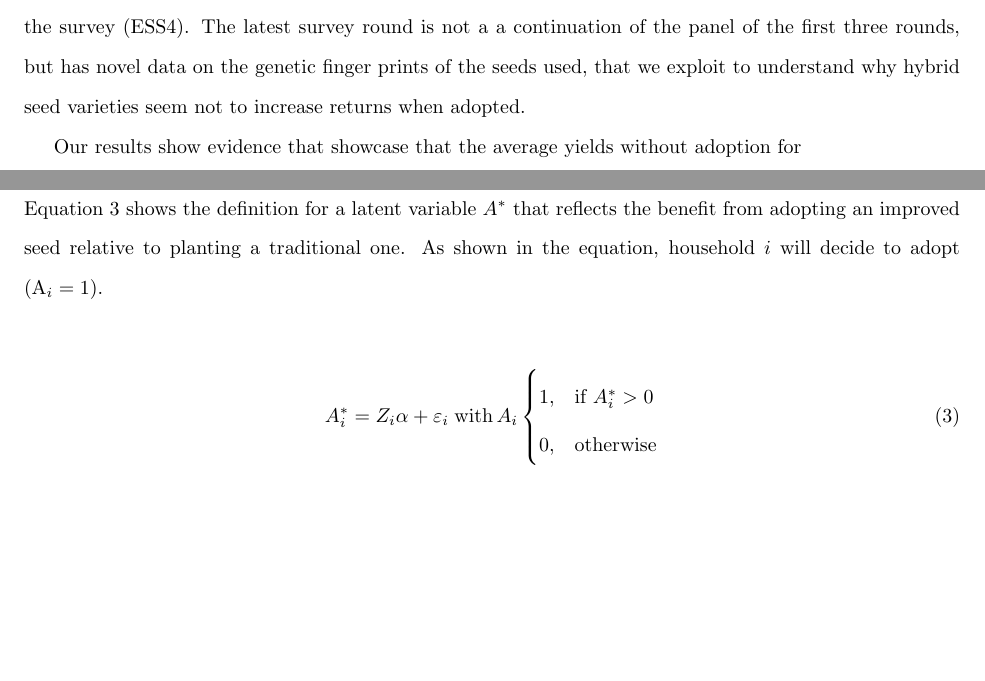
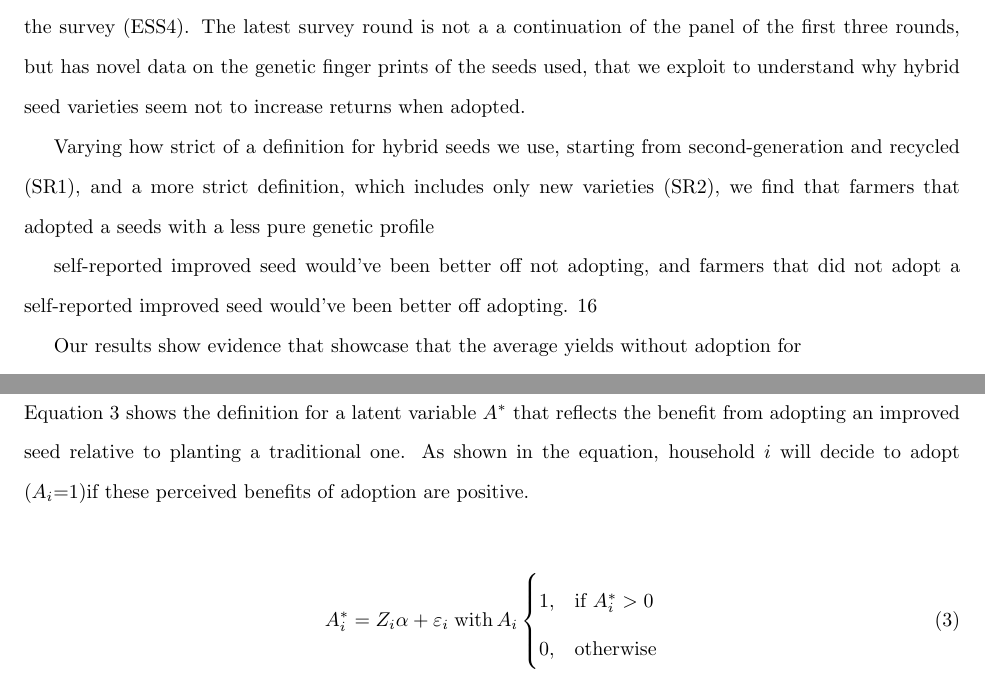
Before and after one commit to amichuda/ethiopia-tech-adoption, a LaTeX document (paper.tex): two parts of pages 3 and 15 of 26, joined at a grey line, cut so that both start at the same text, the shorter picture padded with empty space. Compiled offline with pdfLaTeX.

Commit message:
Updates from Overleaf

```diff
--- a/paper.tex
+++ b/paper.tex
@@ -59,6 +59,14 @@ In this paper, we revisit the mechanism proposed by  \citep{Suri2011-oi} that ju
 In our paper, we build on that literature by investigating hybrid maize seed adoption in Ethiopia, focusing on how heterogeneous returns drive the decision to use improved seed varieties. We implement two complementary estimation strategies. First, we implement at Group Random Coefficients estimation as originally devised by \cite{Suri2011-oi} and later expanded by \citep{Tjernstrom_Emilia_Dalia_Ghanem_Oscar_Barriga_Cabanillas_Travis_J_Lybbert_Jeffrey_D_Michler_and_Aleksandr_Michuda2020-bc}. The advantage of our estimation strategy is that we do not rely on identification from a valid instrument,
 but modelling the heterogeneity directly through a projection of their returns to adoption on their observed
 ”trajectory” of adoption. This first estimation strategy uses data from the first three survey rounds that allow us to follow the same households across time (ESS1 to ESS3). The results show returns to adoption are consistently negative, a result that runs against the careful lab development of the improved seed varieties. To expand on this results, our second estimation strategy implements an endogenous switching regressions that exploits the last round of the survey (ESS4). The latest survey round is not a a continuation of the panel of the first three rounds, but has novel data on the genetic finger prints of the seeds used, that we exploit to understand why hybrid seed varieties seem not to increase returns when adopted.
+
+Varying how strict of a definition for hybrid seeds we use, starting from second-generation and recycled (SR1), and a more strict definition, which includes only new varieties (SR2), we find that  farmers that adopted a seeds with a less pure genetic profile
+
+self-reported improved seed would’ve been better off not adopting, and farmers
+that did not adopt a self-reported improved seed would’ve been better off adopting.
+16
+
+
 
 
 %% What we find
@@ -218,7 +226,7 @@ Once we generate $\theta$ and $\Delta$ for each trajectory, we can examine heter
 \subsection{Endogenous Switching regression}
 The ESS4 is a unique data-set that includes DNA fingerprinting of maize seed type. This brings new possibilities in terms of exploring.... sayESS4 no longer part of panel but that still useful,.... \par
 The group random coefficient model used the variation in the adoption trajectories of each observation in the ESS 1-3 panel as a source of information that allows for an unbiased estimation. ESS4 is no longer part of this panel data-set, hence, in order to estimate the effect of the adoption of improved seeds on yields, an alternative estimation method is needed. We propose an endogenous switching regression model which accounts for unobserved heterogeneity in adoption decisions. This method imposes restrictive assumptions regarding the distribution of the errors of the selection and output equations. At the same time, the exclusion restriction needs to be satisfied in order to reduce the bias of the estimation. Nevertheless, the endogenous switching regression holds certain advantages over other methodologies used for identifying unbiased estimates with cross-sectional observational data such as propensity score matching or other instrumental variable approaches (\cite{shiferaw2014adoption}) and has been used to study similar questions in the past (\citealt{falco2011does}, \citealt{kabunga2012yield}). \par
-The decision to adopt and improved seed is determined by a series of observed and unobserved variables. Equation \ref{eq:switch_latent} shows the definition for a latent variable $A^*$ that reflects the benefit from adopting an improved seed relative to planting a traditional one. As shown in the equation, household $i$ will decide to adopt  (A_i=1).
+The decision to adopt and improved seed is determined by a series of observed and unobserved variables. Equation \ref{eq:switch_latent} shows the definition for a latent variable $A^*$ that reflects the benefit from adopting an improved seed relative to planting a traditional one. As shown in the equation, household $i$ will decide to adopt ($A_i$=1)if these perceived benefits of adoption are positive.
 
 \begin{align}
 A_i^*=Z_i\alpha+\varepsilon_i \; \text{with} \, A_i    \begin{cases}
```
Also changed, not shown: paper.tex (4 more changed lines).
